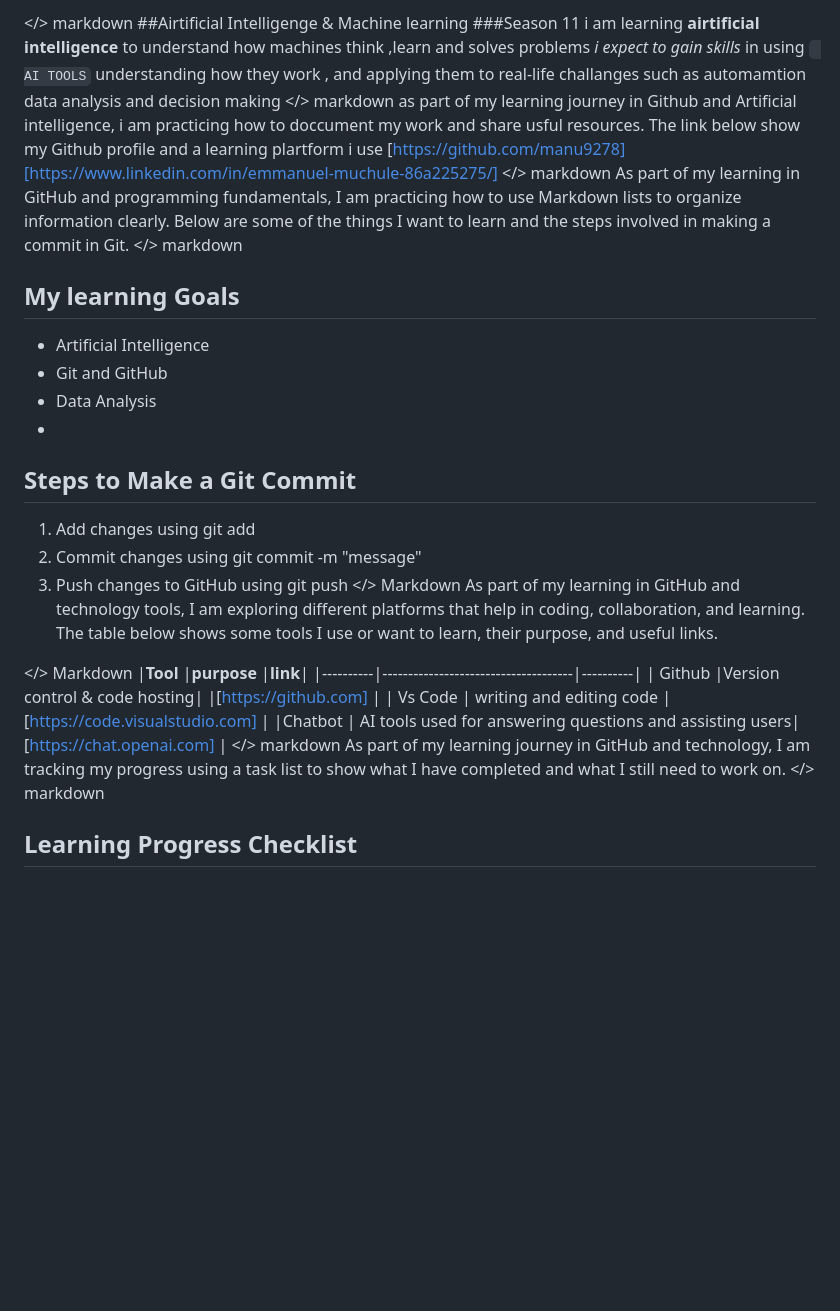
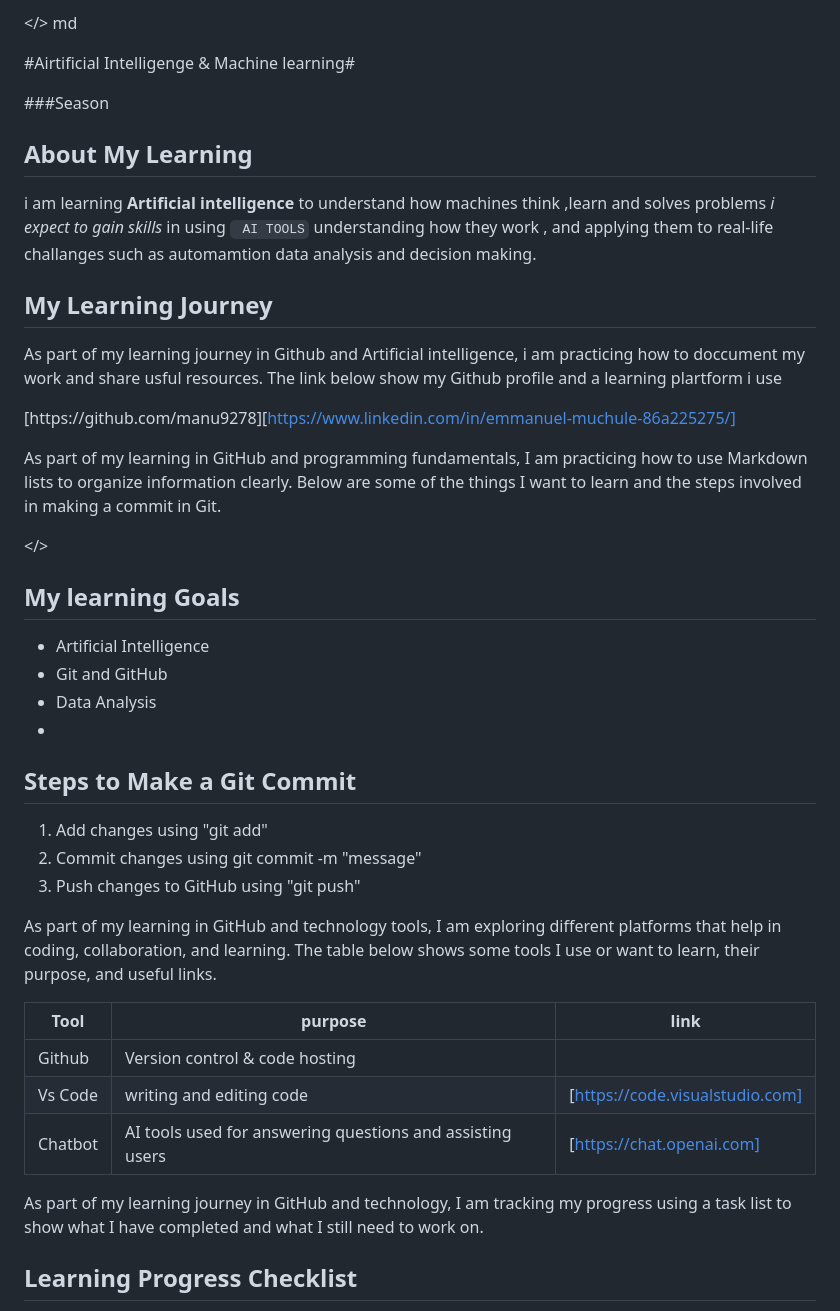
Before and after one commit to manu9278/manu9278.github.io, a Markdown page: markdown -practice.md, the part around the change. Drawn GitHub-style; blank space fills up the shorter version.

Commit message:
Fix spelling and formatting in markdown -practice.md
Corrected spelling errors, improved formatting, and updated content structure in the markdown file.

```diff
--- a/markdown -practice.md
+++ b/markdown -practice.md
@@ -1,13 +1,23 @@
-</> markdown
-##Airtificial Intelligenge & Machine learning
-###Season 11
-i am learning **airtificial intelligence** to understand how machines think ,learn and solves problems *i expect to gain skills* in using ` AI TOOLS`  understanding how they work , and applying them to real-life challanges such as automamtion data analysis and decision making
-</> markdown
-as part of my learning journey in Github and Artificial intelligence, i am practicing how to doccument my work and share usful resources. The link below show my Github profile and a learning plartform i use
+</> md
+
+#Airtificial Intelligenge & Machine learning#
+
+###Season
+
+## About My Learning
+
+i am learning **Artificial intelligence** to understand how machines think ,learn and solves problems *i expect to gain skills* in using ` AI TOOLS`  understanding how they work , and applying them to real-life challanges such as automamtion data analysis and decision making.
+
+## My Learning Journey
+
+As part of my learning journey in Github and Artificial intelligence, i am practicing how to doccument my work and share usful resources. The link below show my Github profile and a learning plartform i use
+
 [https://github.com/manu9278][https://www.linkedin.com/in/emmanuel-muchule-86a225275/]
-</> markdown
+
+
 As part of my learning in GitHub and programming fundamentals, I am practicing how to use Markdown lists to organize information clearly. Below are some of the things I want to learn and the steps involved in making a commit in Git.
-</> markdown
+
+</>
 ## My learning Goals
 - Artificial Intelligence
 - Git and GitHub
@@ -15,21 +25,21 @@ As part of my learning in GitHub and programming fundamentals, I am practicing h
 -
 ## Steps to Make a Git Commit
 
-1. Add changes using git add
+1. Add changes using  "git add"
 2. Commit changes using git commit -m "message"
-3. Push changes to GitHub using git push
-</> Markdown
+3. Push changes to GitHub using "git push"
+
 As part of my learning in GitHub and technology tools, I am exploring different platforms that help in coding, collaboration, and learning. The table below shows some tools I use or want to learn, their purpose, and useful links.
 
-</> Markdown
-|**Tool**  |**purpose**                          |**link**|
+
+|Tool      |purpose                                |    link     |
 |----------|-------------------------------------|----------|
 | Github  |Version control & code hosting|       |[https://github.com] |
 | Vs Code | writing and editing code             |[https://code.visualstudio.com] |
 |Chatbot  | AI tools used for answering questions and assisting users|  [https://chat.openai.com] |
-</> markdown
+
 As part of my learning journey in GitHub and technology, I am tracking my progress using a task list to show what I have completed and what I still need to work on.
-</> markdown
+
 ## Learning Progress Checklist
 
 - [x] Learn what GitHub is
```
